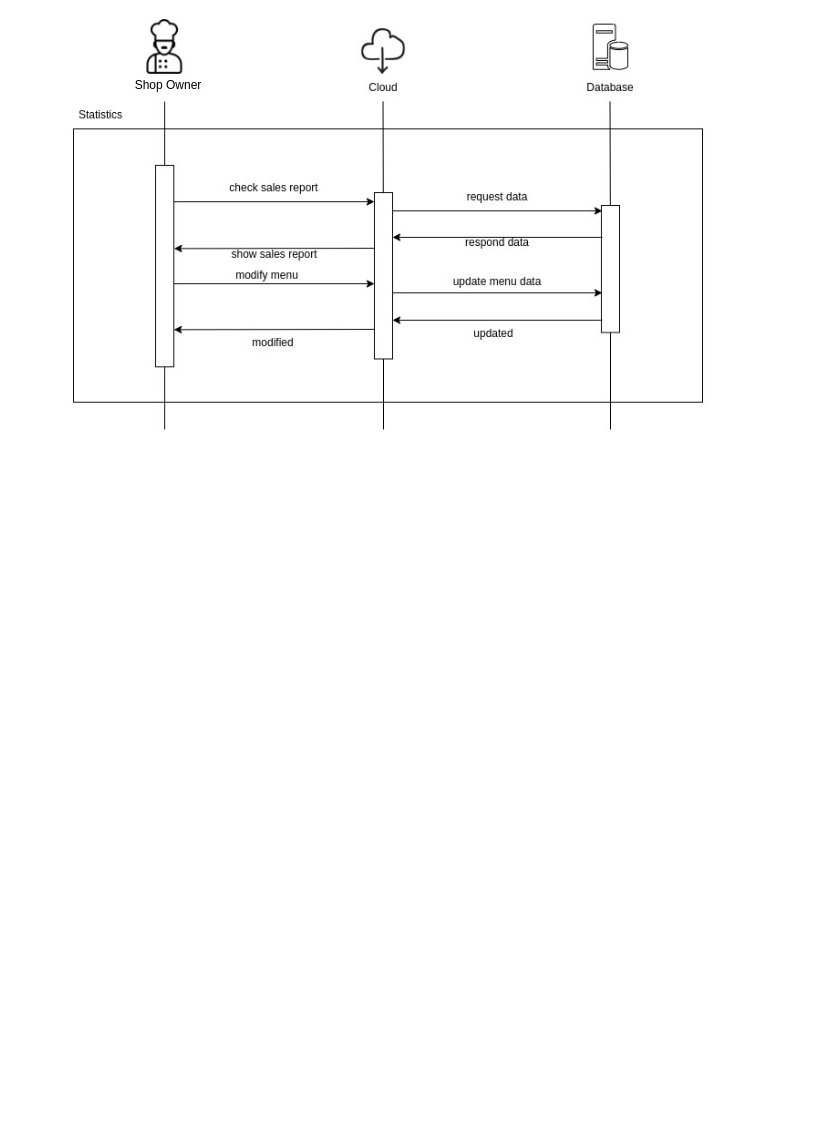
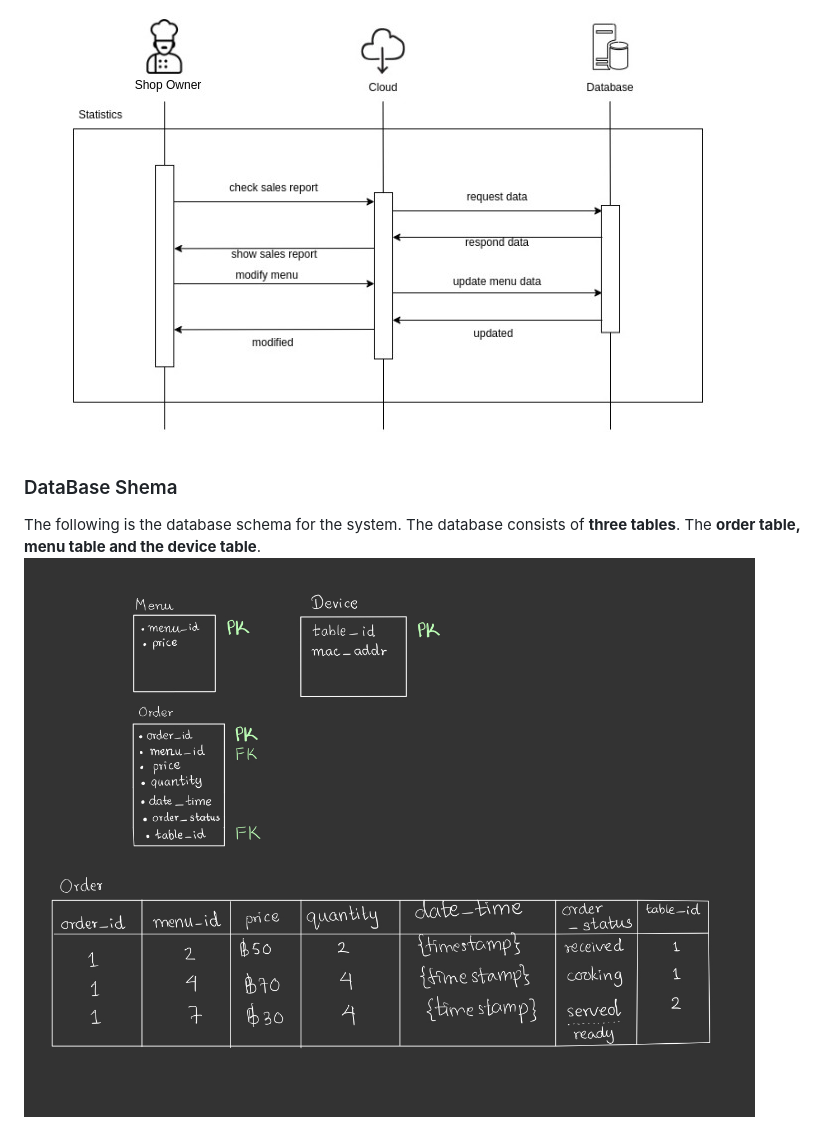
Before and after one commit to Ksengnupan/SoftwareDesignAIoT, a Markdown page: README.md, the part around the change. Rendered like a GitHub page; pictures changed too: images/schema.jpg (added); blank space fills up the shorter version.

Commit message:
added database schema

```diff
--- a/README.md
+++ b/README.md
@@ -62,3 +62,7 @@ Software system consists of **user interface, web server and database**. The fir
 
 * The business owner can **review the sales record and update the menu** when the demand changes.
 ![Statistic Sequence Design](/images/statistic_seq.jpg)
+
+### DataBase Shema
+The following is the database schema for the system. The database consists of **three tables**. The **order table, menu table and the device table**.
+![Statistic Sequence Design](/images/schema.jpg)
```
